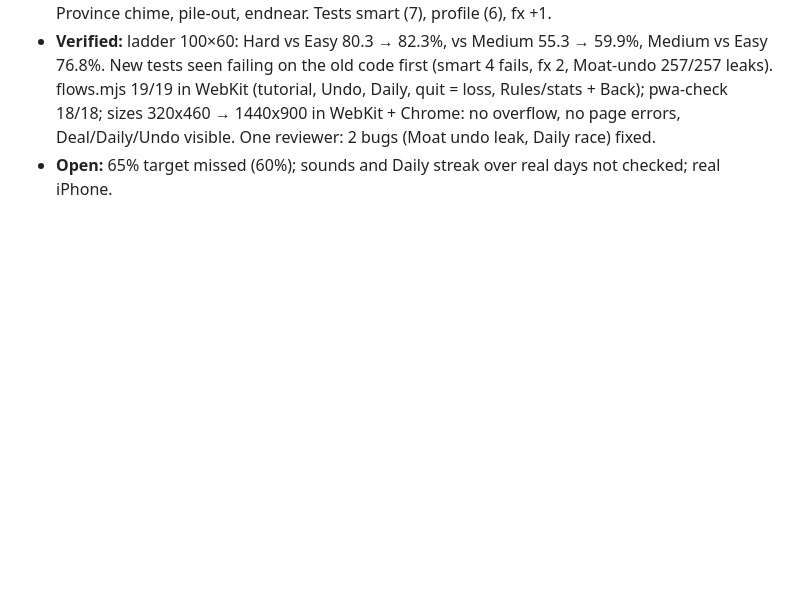
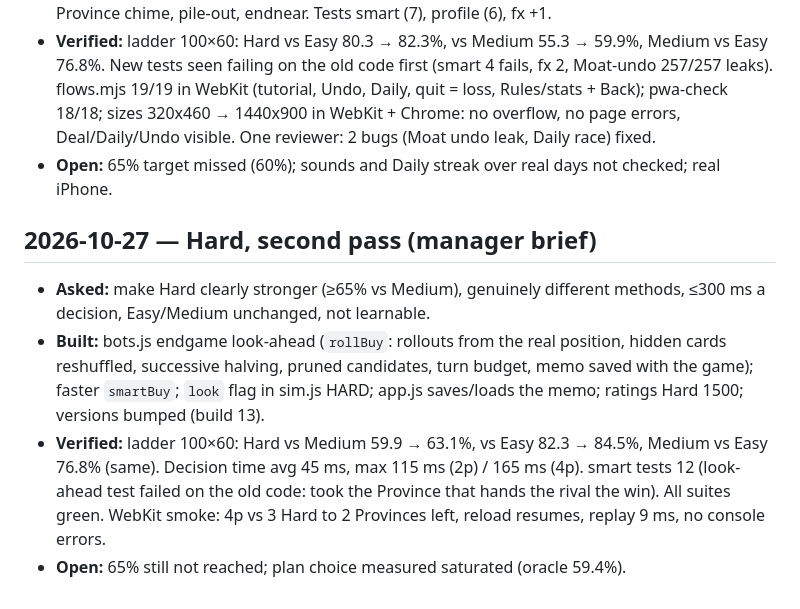
Before and after one commit to TimothyHadfield/dominion, a Markdown page: chat.md, the part around the change. Rendered like a GitHub page; blank space fills up the shorter version.

```diff
--- a/chat.md
+++ b/chat.md
@@ -49,3 +49,9 @@
 - **Built:** bots.js smartBuy; sim.js hardFor/PLAN_V/early plans/Medium gauntlet; app.js Undo, Daily, stats recording, quit = loss, guided game, Rules, My stats, laptop hover card box, PWA hook; js/domprofile.js, js/domcoach.js; kit copies + manifest + icons; art.js finish; dom-fx.js Province chime, pile-out, endnear. Tests smart (7), profile (6), fx +1.
 - **Verified:** ladder 100×60: Hard vs Easy 80.3 → 82.3%, vs Medium 55.3 → 59.9%, Medium vs Easy 76.8%. New tests seen failing on the old code first (smart 4 fails, fx 2, Moat-undo 257/257 leaks). flows.mjs 19/19 in WebKit (tutorial, Undo, Daily, quit = loss, Rules/stats + Back); pwa-check 18/18; sizes 320x460 → 1440x900 in WebKit + Chrome: no overflow, no page errors, Deal/Daily/Undo visible. One reviewer: 2 bugs (Moat undo leak, Daily race) fixed.
 - **Open:** 65% target missed (60%); sounds and Daily streak over real days not checked; real iPhone.
+
+## 2026-10-27 — Hard, second pass (manager brief)
+- **Asked:** make Hard clearly stronger (≥65% vs Medium), genuinely different methods, ≤300 ms a decision, Easy/Medium unchanged, not learnable.
+- **Built:** bots.js endgame look-ahead (`rollBuy`: rollouts from the real position, hidden cards reshuffled, successive halving, pruned candidates, turn budget, memo saved with the game); faster `smartBuy`; `look` flag in sim.js HARD; app.js saves/loads the memo; ratings Hard 1500; versions bumped (build 13).
+- **Verified:** ladder 100×60: Hard vs Medium 59.9 → 63.1%, vs Easy 82.3 → 84.5%, Medium vs Easy 76.8% (same). Decision time avg 45 ms, max 115 ms (2p) / 165 ms (4p). smart tests 12 (look-ahead test failed on the old code: took the Province that hands the rival the win). All suites green. WebKit smoke: 4p vs 3 Hard to 2 Provinces left, reload resumes, replay 9 ms, no console errors.
+- **Open:** 65% still not reached; plan choice measured saturated (oracle 59.4%).
```
Also changed, not shown: progress.md (+6 -4 lines).
